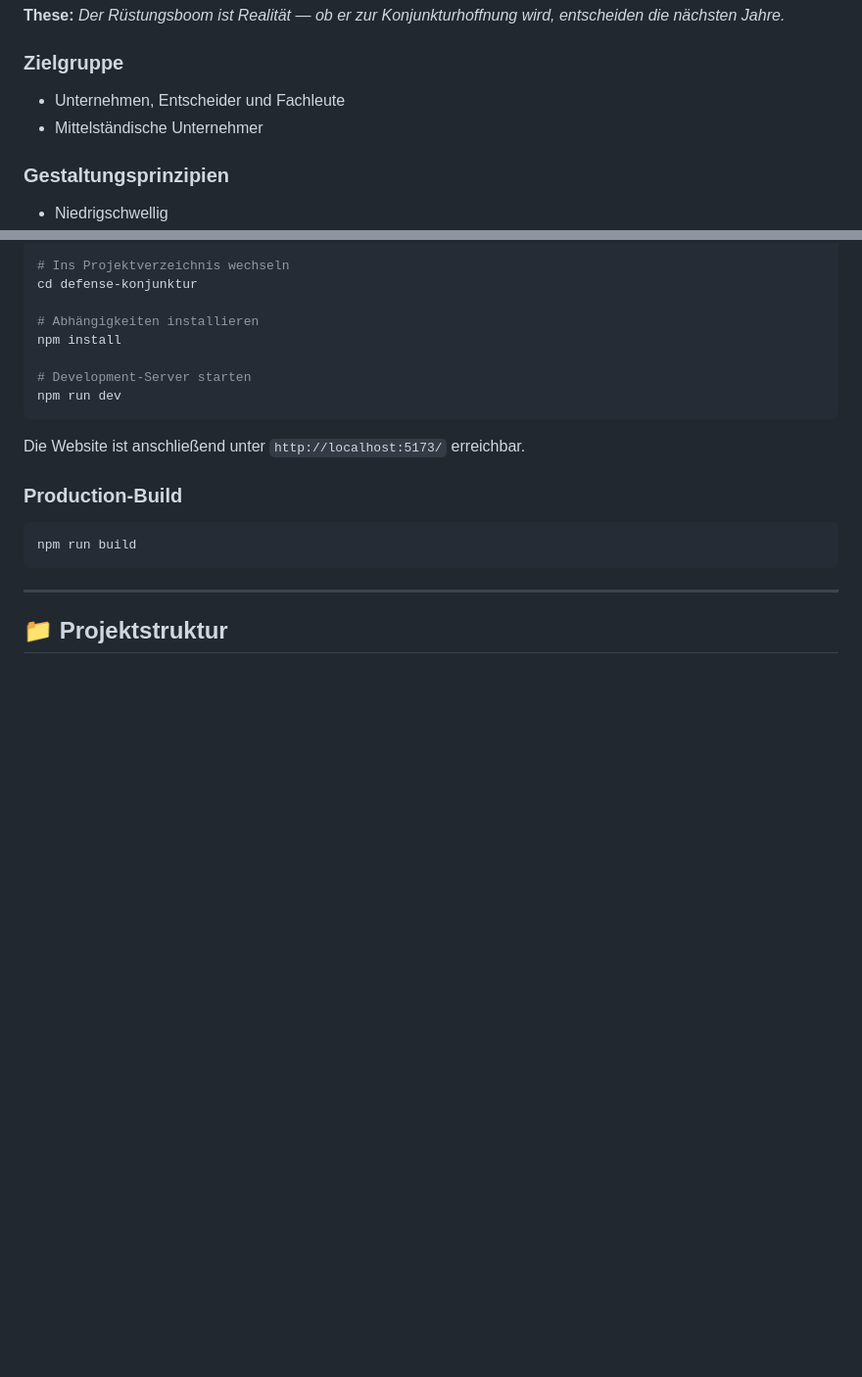
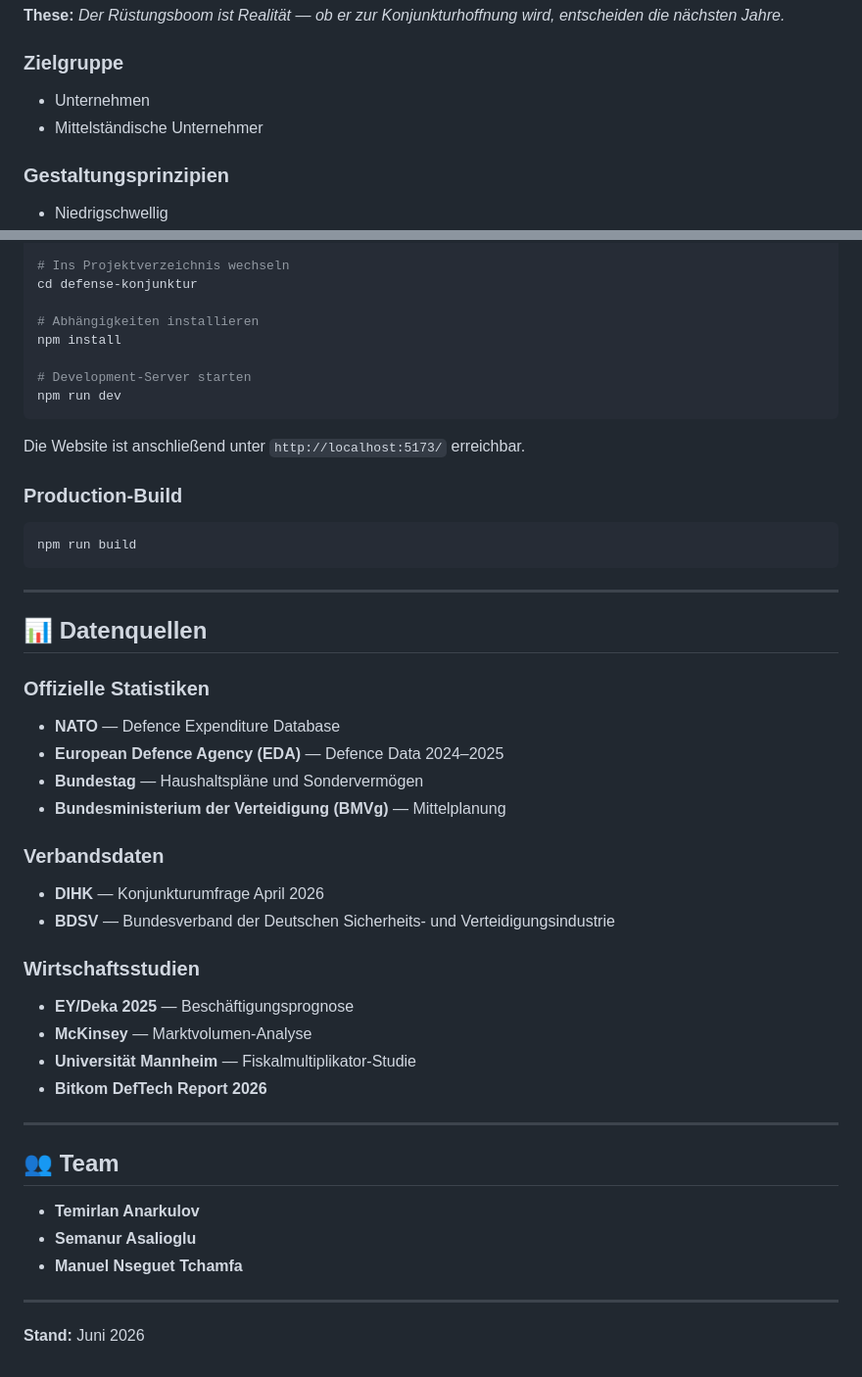
Before and after one commit to temirlan-kg/Konjunkturhoffnung-und-Defense, a Markdown page: defense-konjunktur/README.md, 2 parts joined by grey strips. Shown at 98% size. GitHub-like rendering; blank space fills up the shorter version.

Commit message:
commit README.md

```diff
--- a/defense-konjunktur/README.md
+++ b/defense-konjunktur/README.md
@@ -15,9 +15,8 @@ Seit der Zeitenwende 2022 hat sich die sicherheitspolitische Lage in Europa grun
 **These:** *Der Rüstungsboom ist Realität — ob er zur Konjunkturhoffnung wird, entscheiden die nächsten Jahre.*
 
 ### Zielgruppe
-- Unternehmen, Entscheider und Fachleute
+- Unternehmen
 - Mittelständische Unternehmer
-
 
 ### Gestaltungsprinzipien
 - Niedrigschwellig
@@ -109,4 +108,32 @@ npm run build
 
 ---
 
-## 📁 Projektstruktur
+## 📊 Datenquellen
+
+### Offizielle Statistiken
+- **NATO** — Defence Expenditure Database
+- **European Defence Agency (EDA)** — Defence Data 2024–2025
+- **Bundestag** — Haushaltspläne und Sondervermögen
+- **Bundesministerium der Verteidigung (BMVg)** — Mittelplanung
+
+### Verbandsdaten
+- **DIHK** — Konjunkturumfrage April 2026
+- **BDSV** — Bundesverband der Deutschen Sicherheits- und Verteidigungsindustrie
+
+### Wirtschaftsstudien
+- **EY/Deka 2025** — Beschäftigungsprognose
+- **McKinsey** — Marktvolumen-Analyse
+- **Universität Mannheim** — Fiskalmultiplikator-Studie
+- **Bitkom DefTech Report 2026**
+
+---
+
+
+## 👥 Team
+- **Temirlan Anarkulov**
+- **Semanur Asalioglu**
+- **Manuel Nseguet Tchamfa**
+---
+
+
+**Stand:** Juni 2026
```
